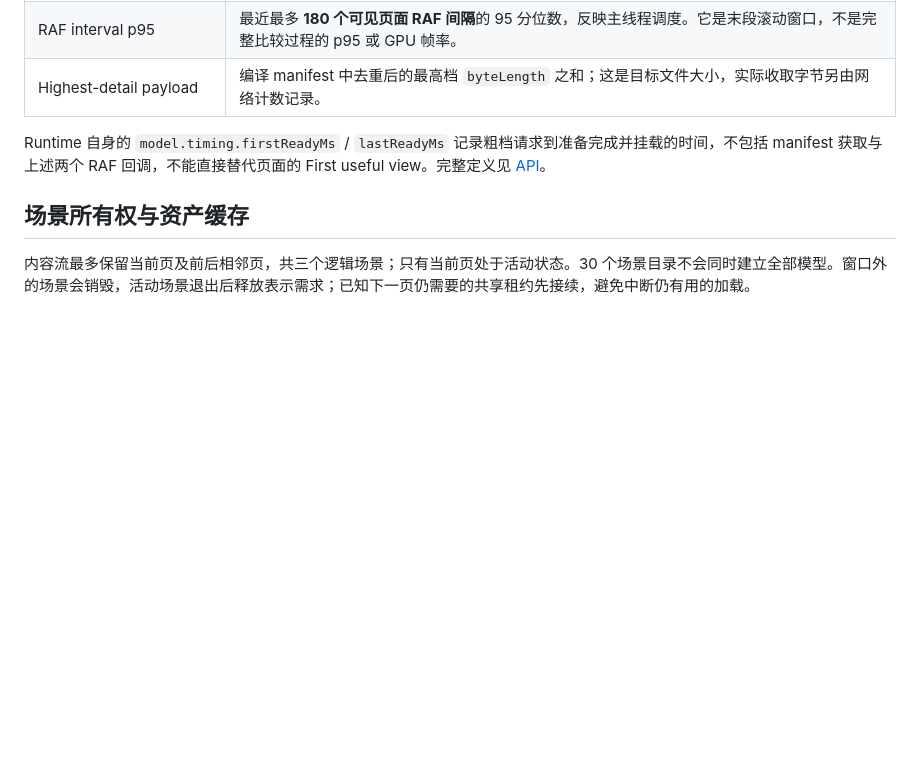
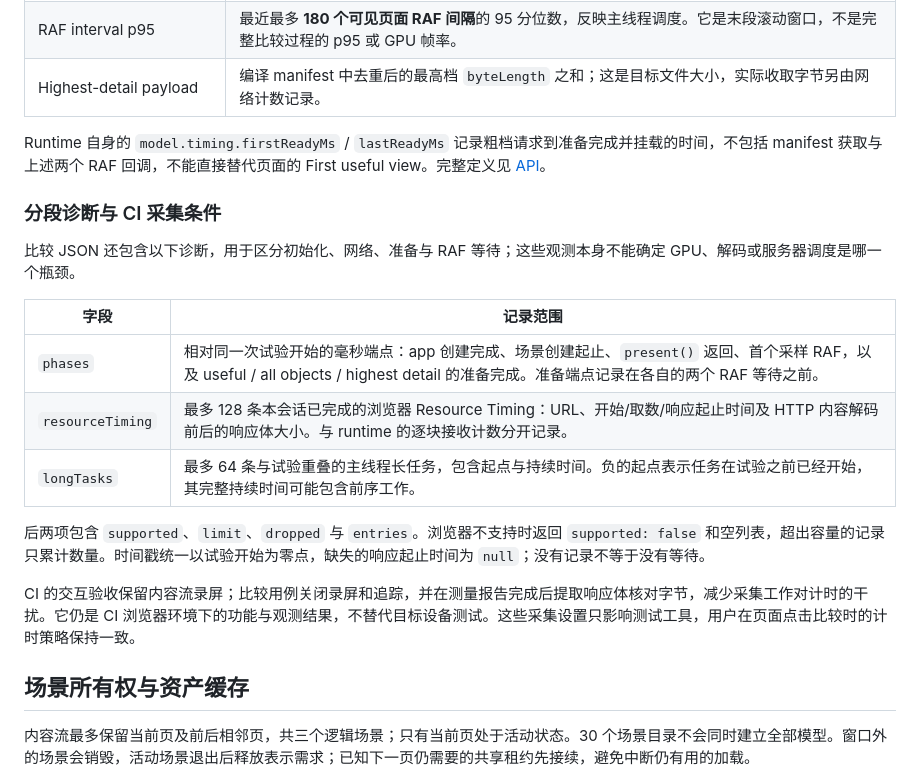
Before and after one commit to ziyu/stream3d, a Markdown page: docs/showcase.md, the part around the change. Drawn GitHub-style; blank space fills up the shorter version.

```diff
--- a/docs/showcase.md
+++ b/docs/showcase.md
@@ -115,6 +115,20 @@ export default defineConfig({
 
 Runtime 自身的 `model.timing.firstReadyMs` / `lastReadyMs` 记录粗档请求到准备完成并挂载的时间，不包括 manifest 获取与上述两个 RAF 回调，不能直接替代页面的 First useful view。完整定义见 [API](api.md)。
 
+### 分段诊断与 CI 采集条件
+
+比较 JSON 还包含以下诊断，用于区分初始化、网络、准备与 RAF 等待；这些观测本身不能确定 GPU、解码或服务器调度是哪一个瓶颈。
+
+| 字段 | 记录范围 |
+| --- | --- |
+| `phases` | 相对同一次试验开始的毫秒端点：app 创建完成、场景创建起止、`present()` 返回、首个采样 RAF，以及 useful / all objects / highest detail 的准备完成。准备端点记录在各自的两个 RAF 等待之前。 |
+| `resourceTiming` | 最多 128 条本会话已完成的浏览器 Resource Timing：URL、开始/取数/响应起止时间及 HTTP 内容解码前后的响应体大小。与 runtime 的逐块接收计数分开记录。 |
+| `longTasks` | 最多 64 条与试验重叠的主线程长任务，包含起点与持续时间。负的起点表示任务在试验之前已经开始，其完整持续时间可能包含前序工作。 |
+
+后两项包含 `supported`、`limit`、`dropped` 与 `entries`。浏览器不支持时返回 `supported: false` 和空列表，超出容量的记录只累计数量。时间戳统一以试验开始为零点，缺失的响应起止时间为 `null`；没有记录不等于没有等待。
+
+CI 的交互验收保留内容流录屏；比较用例关闭录屏和追踪，并在测量报告完成后提取响应体核对字节，减少采集工作对计时的干扰。它仍是 CI 浏览器环境下的功能与观测结果，不替代目标设备测试。这些采集设置只影响测试工具，用户在页面点击比较时的计时策略保持一致。
+
 ## 场景所有权与资产缓存
 
 内容流最多保留当前页及前后相邻页，共三个逻辑场景；只有当前页处于活动状态。30 个场景目录不会同时建立全部模型。窗口外的场景会销毁，活动场景退出后释放表示需求；已知下一页仍需要的共享租约先接续，避免中断仍有用的加载。
```
Also changed, not shown: README.md (+1 -1 lines), docs/images/showcase.png, 3 other files.
